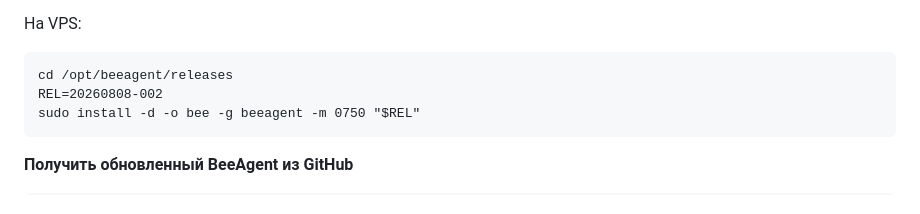
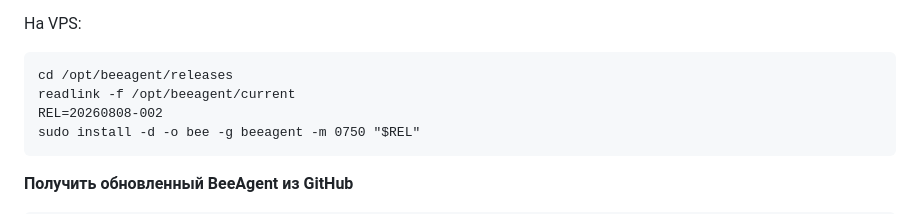
Before and after one commit to beesyst/beeagent, a Markdown page: docs/CONTRIBUTING.md, the part around the change. GitHub-like rendering.

Commit message:
chore: update doc

````diff
--- a/docs/CONTRIBUTING.md
+++ b/docs/CONTRIBUTING.md
@@ -198,6 +198,7 @@ git push
 
 ```
 cd /opt/beeagent/releases
+readlink -f /opt/beeagent/current
 REL=20260808-002
 sudo install -d -o bee -g beeagent -m 0750 "$REL"
 ```
````
